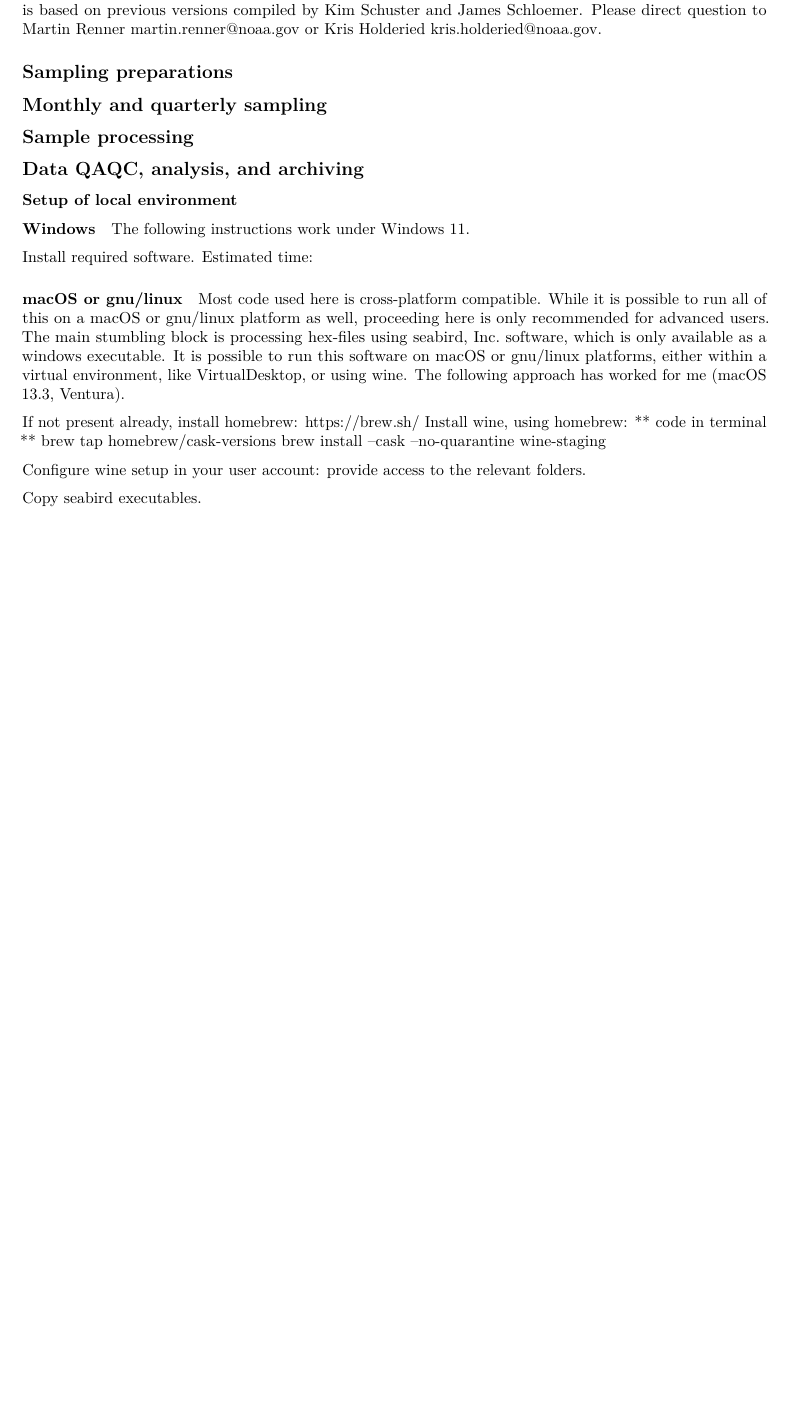
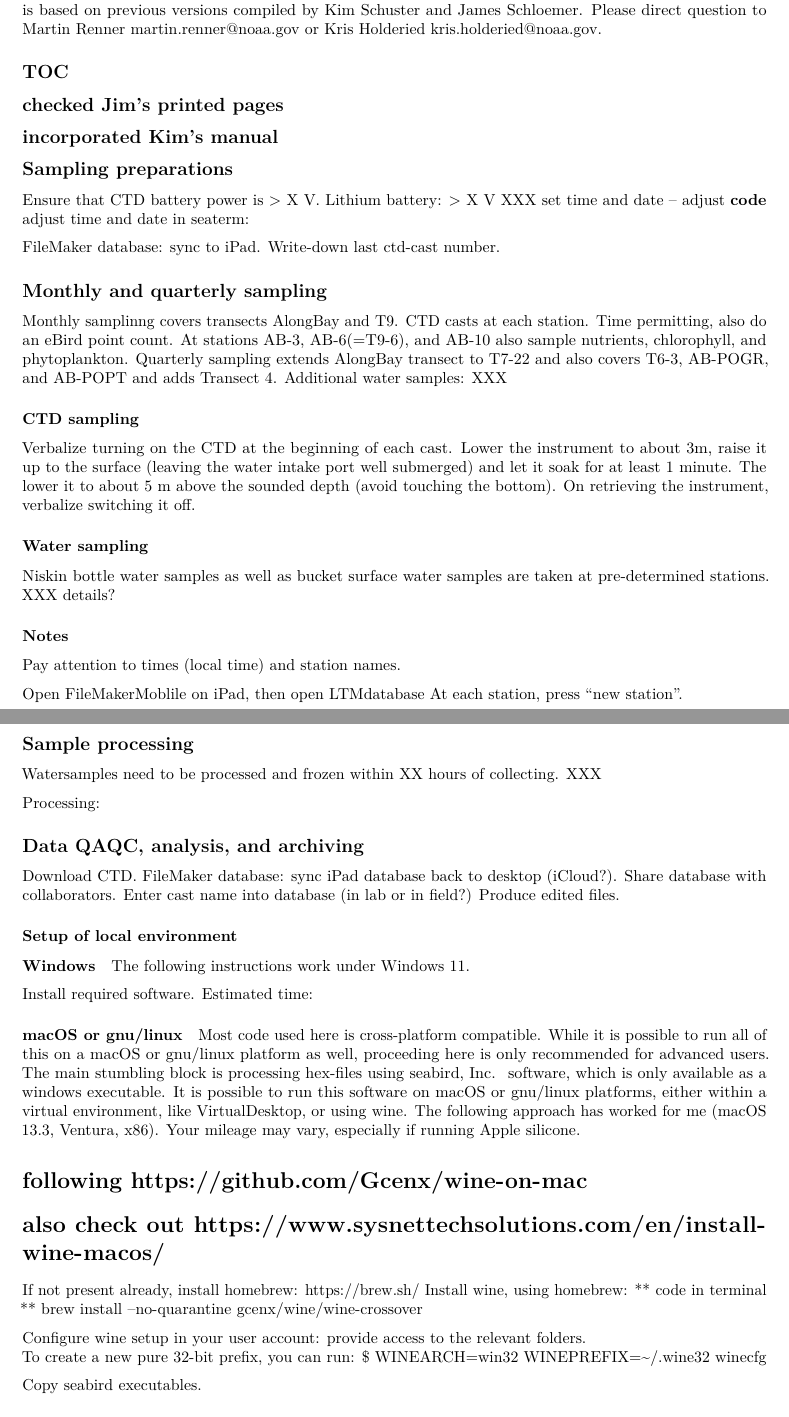
Before and after one commit to akrenner/NOAA-LCI, an R Markdown document (SamplingManual.Rmd): part of page 1 of 2 before the commit and two parts of pages 1 and 2 of 3 after it, the two joined at a grey line, cut so that both start at the same text, the shorter picture padded with empty space. Rendered offline with R 4.5, knitr and Pandoc, then LaTeX, with nearby package versions.

Commit message:
Manual edits.

```diff
--- a/SamplingManual.Rmd
+++ b/SamplingManual.Rmd
@@ -12,4 +12,3 @@ knitr::opts_chunk$set(echo = TRUE)
 
 ## Kachhemak Bay Ecological Sampling Protocols
 
-NOAA's Kasitsna Bay Lab, in collaboration with the Kachemak Bay Estuarine Research Reserve, has been conducting oceanographhic and ecological long-term monitoring in Kachemak Bay since 2012. This document is based on previous versions compiled by Kim Schuster and James Schloemer. Please direct question to Martin Renner [martin.renner\@noaa.gov](mailto:martin.renner@noaa.gov){.email} or Kris Holderied [kris.holderied\@noaa.gov](mailto:kris.holderied@noaa.gov){.email}.
@@ -16,11 +17,54 @@ NOAA's Kasitsna Bay Lab, in collaboration with the Kachemak Bay Estuarine Resear
+2012. This document is based on previous versions compiled by Kim Schuster and James Schloemer.
+Please direct question to Martin Renner [martin.renner\@noaa.gov](mailto:martin.renner@noaa.gov){.email}
+or Kris Holderied [kris.holderied\@noaa.gov](mailto:kris.holderied@noaa.gov){.email}.
+
+## TOC
+## checked Jim's printed pages
+## incorporated Kim's manual
+
 
 ## Sampling preparations
+Ensure that CTD battery power is > X V. Lithium battery: > X V XXX
+set time and date -- adjust
+**code** adjust time and date in seaterm:
+
+FileMaker database: sync to iPad. Write-down last ctd-cast number.
+
 
 ## Monthly and quarterly sampling
+Monthly samplinng covers transects AlongBay and T9. CTD casts at each station. Time permitting, also do
+an eBird point count. At stations AB-3, AB-6(=T9-6), and AB-10 also sample nutrients, chlorophyll, and
+phytoplankton. Quarterly sampling extends AlongBay transect to T7-22 and also covers T6-3, AB-POGR, and AB-POPT
+and adds Transect 4. Additional water samples: XXX
+
+### CTD sampling
+Verbalize turning on the CTD at the beginning of each cast. Lower the instrument to about 3m, raise it up to the
+surface (leaving the water intake port well submerged) and let it soak for at least 1 minute. The lower it to
+about 5 m above the sounded depth (avoid touching the bottom). On retrieving the instrument, verbalize switching
+it off.
+
+### Water sampling
+Niskin bottle water samples as well as bucket surface water samples are taken at pre-determined stations.
+XXX details?
+
+### Notes
+Pay attention to times (local time) and station names.
+
+Open FileMakerMoblile on iPad, then open LTMdatabase
+At each station, press "new station".
+
 
 ## Sample processing
+Watersamples need to be processed and frozen within XX hours of collecting. XXX
+
+Processing:
 
 ## Data QAQC, analysis, and archiving
+
+Download CTD.
+FileMaker database: sync iPad database back to desktop (iCloud?). Share database with collaborators.
+Enter cast name into database (in lab or in field?)
+Produce edited files.
 
 ### Setup of local environment
 
@@ -34,12 +78,20 @@ Estimated time:
 
 #### macOS or gnu/linux
 
-Most code used here is cross-platform compatible. While it is possible to run all of this on a macOS or gnu/linux platform as well, proceeding here is only recommended for advanced users. The main stumbling block is processing hex-files using seabird, Inc. software, which is only available as a windows executable. It is possible to run this software on macOS or gnu/linux platforms, either within a virtual environment, like VirtualDesktop, or using wine. The following approach has worked for me (macOS 13.3, Ventura).
+Most code used here is cross-platform compatible. While it is possible to run all of this on a macOS or gnu/linux platform as well,
+proceeding here is only recommended for advanced users. The main stumbling block is processing hex-files using seabird, Inc.
+software, which is only available as a windows executable. It is possible to run this software on macOS or gnu/linux platforms,
+either within a virtual environment, like VirtualDesktop, or using wine. The following approach has worked for me (macOS 13.3,
+Ventura, x86). Your mileage may vary, especially if running Apple silicone.
+
+# following https://github.com/Gcenx/wine-on-mac
+# also check out https://www.sysnettechsolutions.com/en/install-wine-macos/
 
 If not present already, install homebrew: https://brew.sh/
 Install wine, using homebrew:
 ** code in terminal **
-brew tap homebrew/cask-versions
-brew install --cask --no-quarantine wine-staging
+brew install --no-quarantine gcenx/wine/wine-crossover
 
 Configure wine setup in your user account: provide access to the relevant folders.
+To create a new pure 32-bit prefix, you can run:
+  $ WINEARCH=win32 WINEPREFIX=~/.wine32 winecfg
```
Also changed, not shown: SamplingManual.Rmd (13 more changed lines).
